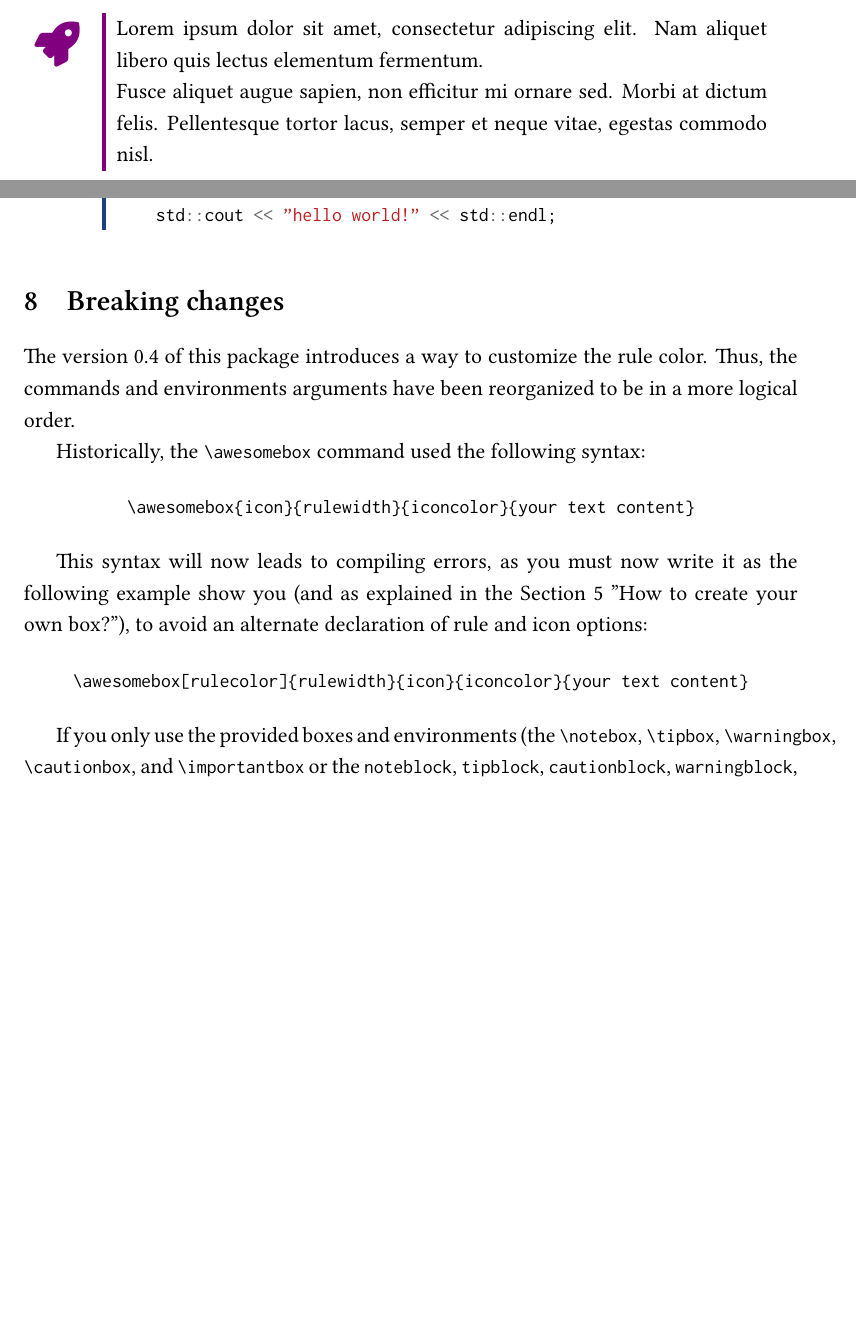
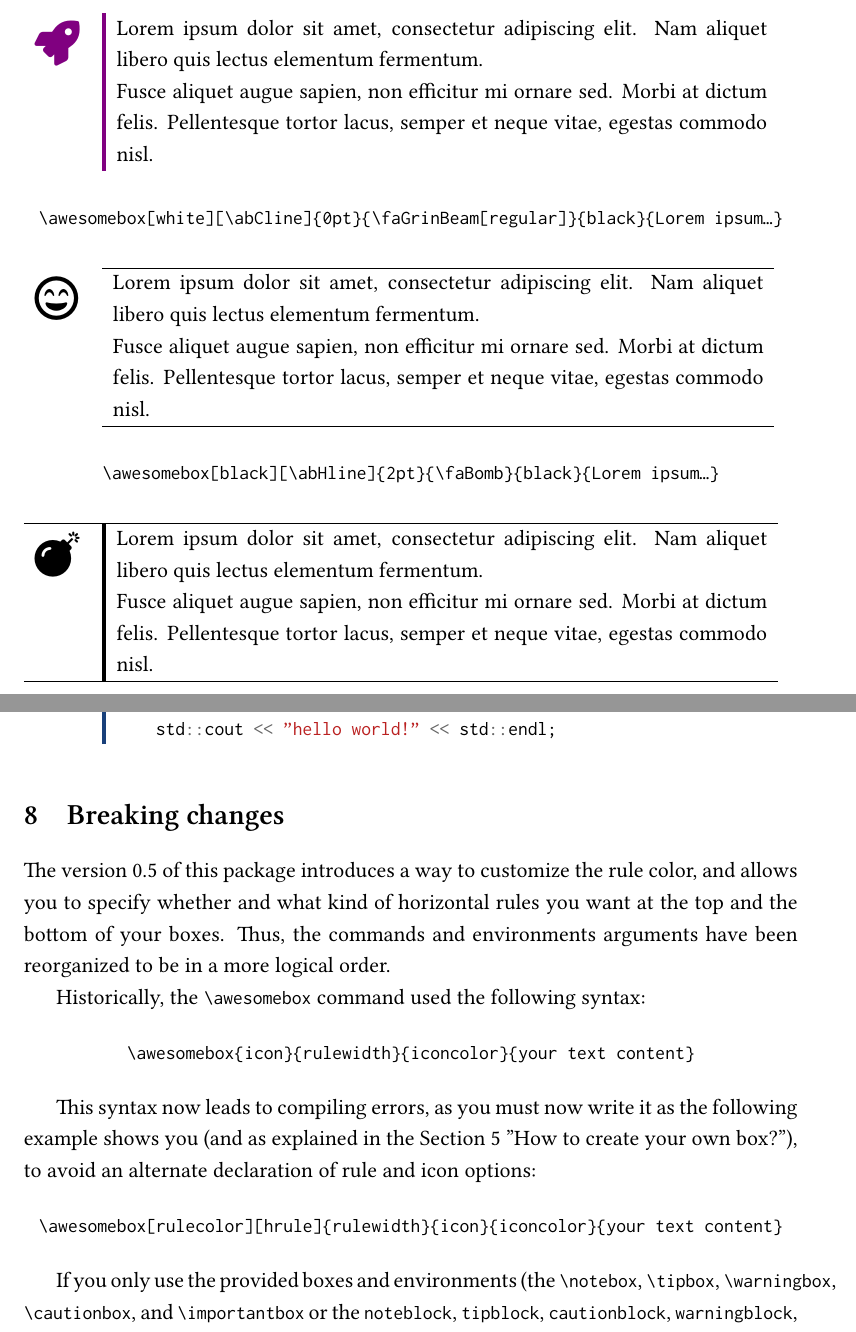
Before and after one commit to gutenberg/latex-awesomebox, a LaTeX document (awesomebox.tex, which reads awesomebox.sty): two parts of pages 4 and 7 of 7 before the commit and two parts of pages 4 and 8 of 8 after it, joined at a grey line, cut so that both start at the same text, the shorter picture padded with empty space. Compiled offline with XeLaTeX.

Commit message:
Add an option to allow a top and bottom rule

```diff
--- a/awesomebox.sty
+++ b/awesomebox.sty
@@ -1,5 +1,5 @@
 \NeedsTeXFormat{LaTeX2e}
-\ProvidesPackage{awesomebox}[2018/11/26 v0.4]
+\ProvidesPackage{awesomebox}[2019/03/24 v0.5]
 
 % Awesome Box has been written by Étienne Deparis and is released under
 % the WTFPL (http://www.wtfpl.net/txt/copying/).
@@ -81,15 +86,15 @@
   \awesomebox[abimportant]{\aweboxrulewidth}{\abIconExclamationCircle}{abimportant}{#1}}
 
 % Environments API
-% \begin{awesomeblock}[rulecolor]{rulewidth}{icon}{iconcolor}
+% \begin{awesomeblock}[rulecolor][hrule]{rulewidth}{icon}{iconcolor}
 %   content
 % \end{awesomeblock}
-\newenvironment{awesomeblock}[4][abvrulecolor]%
+\NewDocumentEnvironment{awesomeblock}{ O{abvrulecolor} O{} m m m }
 {\vspace{\aweboxvskip}\noindent
   \begin{tabular}%
-    {p{\aweboxleftmargin}!{\color{#1}\vrule width #2}p{\aweboxcontentwidth}}
-    \raisebox{\aweboxsignraise}{\textcolor{#4}{\Huge#3}} & }
-{\\\end{tabular}\vspace{\aweboxvskip}}
+    {p{\aweboxleftmargin}!{\color{#1}\vrule width #3}p{\aweboxcontentwidth}}
+    #2 \raisebox{\aweboxsignraise}{\textcolor{#5}{\Huge#4}} & }
+{\\ #2 \end{tabular}\vspace{\aweboxvskip}}
 
 \newenvironment{noteblock}%
 {\begin{awesomeblock}[abnote]{\aweboxrulewidth}{\abIconInfoCircle}{abnote}}
--- a/awesomebox.tex
+++ b/awesomebox.tex
@@ -228,3 +229,26 @@ Here are some examples of custom boxes:
   dictum felis. Pellentesque tortor lacus, semper et neque vitae,
   egestas commodo nisl.}
 
+\begin{center}
+\verb!\awesomebox[white][\abCline]{0pt}{\faGrinBeam[regular]}{black}{Lorem ipsum…}!
+\end{center}
+
+\awesomebox[white][\abCline]{0pt}{\faGrinBeam[regular]}{black}{Lorem ipsum dolor sit amet,
+  consectetur adipiscing elit. Nam aliquet libero quis lectus elementum
+  fermentum.
+
+  Fusce aliquet augue sapien, non efficitur mi ornare sed. Morbi at
+  dictum felis. Pellentesque tortor lacus, semper et neque vitae,
+  egestas commodo nisl.}
+
+\begin{center}
+\verb!\awesomebox[black][\abHline]{2pt}{\faBomb}{black}{Lorem ipsum…}!
+\end{center}
+
+\awesomebox[black][\abHline]{2pt}{\faBomb}{black}{Lorem ipsum dolor sit amet,
+  consectetur adipiscing elit. Nam aliquet libero quis lectus elementum
+  fermentum.
+
+  Fusce aliquet augue sapien, non efficitur mi ornare sed. Morbi at
+  dictum felis. Pellentesque tortor lacus, semper et neque vitae,
+  egestas commodo nisl.}
@@ -235,2 +263,3 @@ rule width, you can use our meta command:
 
 \begin{verbatim}
+\begin{awesomeblock}[rulecolor][hrule]{rulewidth}{icon}{iconcolor}
@@ -373,9 +401,11 @@ Or with a more complex example with minted environment:
 
 \section{Breaking changes}
 
-The version 0.4 of this package introduces a way to customize the rule
-color. Thus, the commands and environments arguments have been
-reorganized to be in a more logical order.
+The version 0.5 of this package introduces a way to customize the rule
+color, and allows you to specify whether and what kind of horizontal
+rules you want at the top and the bottom of your boxes. Thus, the
+commands and environments arguments have been reorganized to be in a
+more logical order.
 
 Historically, the \verb!\awesomebox! command used the following syntax:
 
@@ -383,13 +413,13 @@ Historically, the \verb!\awesomebox! command used the following syntax:
 \verb!\awesomebox{icon}{rulewidth}{iconcolor}{your text content}!
 \end{center}
 
-This syntax will now leads to compiling errors, as you must now write it
-as the following example show you (and as explained in the Section
+This syntax now leads to compiling errors, as you must now write it
+as the following example shows you (and as explained in the Section
 \ref{sec:howtoown} "\nameref{sec:howtoown}"), to avoid an alternate
 declaration of rule and icon options:
 
 \begin{center}
-\verb!\awesomebox[rulecolor]{rulewidth}{icon}{iconcolor}{your text content}!
+\verb!\awesomebox[rulecolor][hrule]{rulewidth}{icon}{iconcolor}{your text content}!
 \end{center}
 
 If you only use the provided boxes and environments (the
```
Also changed, not shown: awesomebox.pdf, awesomebox.sty (20 more changed lines), awesomebox.tex (16 more changed lines), 1 other file.
